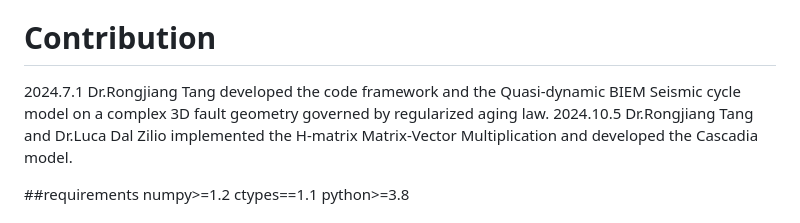
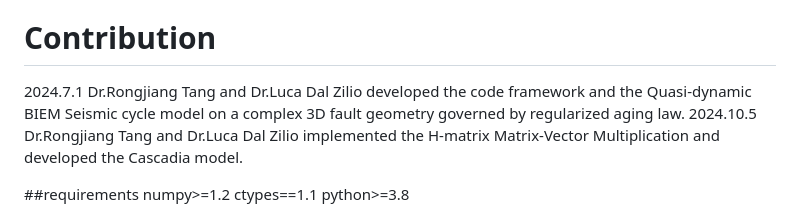
Before and after one commit to lucadalzilio/PyQuake3D, a Markdown page: README.md, the part around the change. Drawn GitHub-style.

Commit message:
Update README.md with new information

```diff
--- a/README.md
+++ b/README.md
@@ -3,7 +3,7 @@
 PyQuake3D is a Python-based Boundary Element Method (BEM) code for simulating sequences of seismic and aseismic slip (SEAS) on a complex 3D fault geometry governed by rate- and state-dependent friction. This document provides an overview of how to use the script, as well as a detailed description of the input parameters.
 
 # Contribution
-2024.7.1  Dr.Rongjiang Tang developed the code framework and the Quasi-dynamic BIEM Seismic cycle model on a complex 3D fault geometry governed by regularized aging law.
+2024.7.1  Dr.Rongjiang Tang and Dr.Luca Dal Zilio developed the code framework and the Quasi-dynamic BIEM Seismic cycle model on a complex 3D fault geometry governed by regularized aging law.
 2024.10.5 Dr.Rongjiang Tang and Dr.Luca Dal Zilio implemented the H-matrix Matrix-Vector Multiplication and developed the Cascadia model.
 
 ##requirements
```
